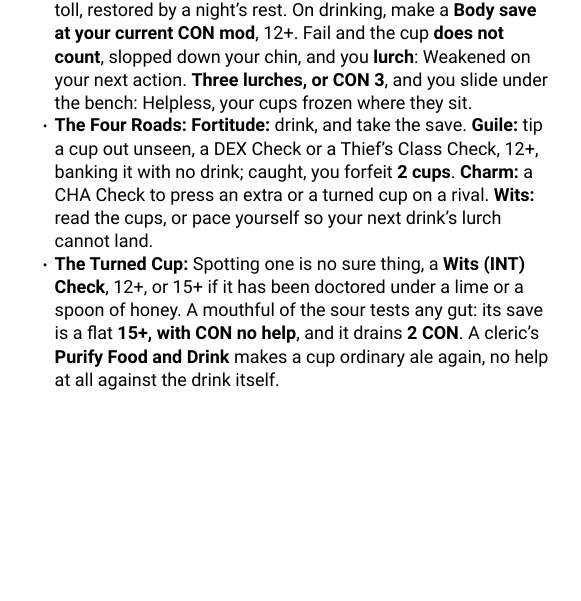
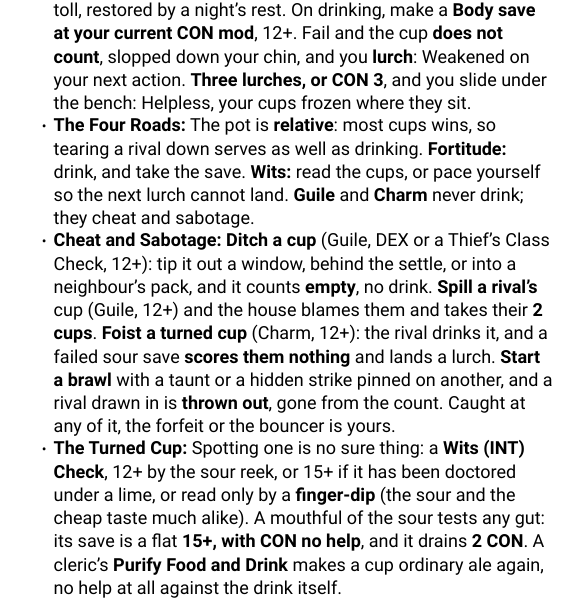
Before and after one commit to OrangeTide/axx-rpg, a Typst document (src/sup/tavern.typ): part of one column of page 1 of 2, cut so that both start at the same text, the shorter picture padded with empty space. Compiled offline with Typst 0.15.

Commit message:
Give Clear-Out Cup Guile and Charm scoring

```diff
--- a/src/sup/tavern.typ
+++ b/src/sup/tavern.typ
@@ -31,8 +31,9 @@ The house is clearing old stock the only way a crowd will swallow it: a contest.
 - #item[The Pot][Most empty cups wins. The house pours its oldest casks, so #k[one cup in three has turned] (1d6: 1--2), telegraphed by a sour reek and an oily sheen. The stock runs #k[six pours] or so, and then the bell.]
 - #item[A Turn at the Bench][Keep it loose. Trade boasts and toasts freely, and only call a turn when someone #k[does a thing that needs a roll]: drinks, smells a cup, tips one out, or works a rival.]
 - #item[Holding Your Drink][A cup #k[drains 1 point of CON], the night's toll, restored by a night's rest. On drinking, make a #k[Body save at your current CON mod], 12+. Fail and the cup #k[does not count], slopped down your chin, and you #k[lurch]: Weakened on your next action. #k[Three lurches, or CON 3], and you slide under the bench: Helpless, your cups frozen where they sit.]
-- #item[The Four Roads][#k[Fortitude:] drink, and take the save. #k[Guile:] tip a cup out unseen, a DEX Check or a Thief's Class Check, 12+, banking it with no drink; caught, you forfeit #k[2 cups]. #k[Charm:] a CHA Check to press an extra or a turned cup on a rival. #k[Wits:] read the cups, or pace yourself so your next drink's lurch cannot land.]
-- #item[The Turned Cup][Spotting one is no sure thing, a #k[Wits (INT) Check], 12+, or 15+ if it has been doctored under a lime or a spoon of honey. A mouthful of the sour tests any gut: its save is a flat #k[15+, with CON no help], and it drains #k[2 CON]. A cleric's #k[Purify Food and Drink] makes a cup ordinary ale again, no help at all against the drink itself.]
+- #item[The Four Roads][The pot is #k[relative]: most cups wins, so tearing a rival down serves as well as drinking. #k[Fortitude:] drink, and take the save. #k[Wits:] read the cups, or pace yourself so the next lurch cannot land. #k[Guile] and #k[Charm] never drink; they cheat and sabotage.]
+- #item[Cheat and Sabotage][#k[Ditch a cup] (Guile, DEX or a Thief's Class Check, 12+): tip it out a window, behind the settle, or into a neighbour's pack, and it counts #k[empty], no drink. #k[Spill a rival's] cup (Guile, 12+) and the house blames them and takes their #k[2 cups]. #k[Foist a turned cup] (Charm, 12+): the rival drinks it, and a failed sour save #k[scores them nothing] and lands a lurch. #k[Start a brawl] with a taunt or a hidden strike pinned on another, and a rival drawn in is #k[thrown out], gone from the count. Caught at any of it, the forfeit or the bouncer is yours.]
+- #item[The Turned Cup][Spotting one is no sure thing: a #k[Wits (INT) Check], 12+ by the sour reek, or 15+ if it has been doctored under a lime, or read only by a #k[finger-dip] (the sour and the cheap taste much alike). A mouthful of the sour tests any gut: its save is a flat #k[15+, with CON no help], and it drains #k[2 CON]. A cleric's #k[Purify Food and Drink] makes a cup ordinary ale again, no help at all against the drink itself.]
 - #item[The Bell][Most cups wins, counted only among those #k[still sitting upright]. A contestant face-down in the rushes has no claim, whatever stands before them.]
 
 #rolltable("1d6", "At the Long Bench", note: [The house runs a ringer or two to drive the night. Roll or pick.], (
```
